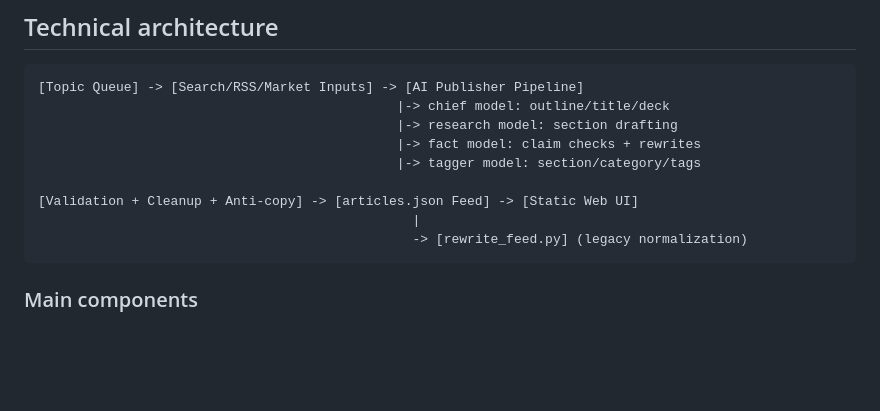
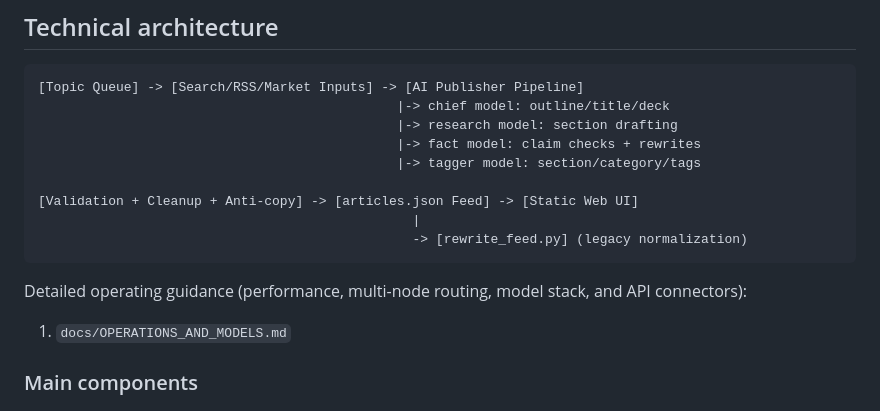
Before and after one commit to raym33/ainews, a Markdown page: README.md, the part around the change. Rendered like a GitHub page; blank space fills up the shorter version.

Commit message:
docs: add operations and model planning guide

````diff
--- a/README.md
+++ b/README.md
@@ -61,6 +61,9 @@ Core product behavior:
                                                 |
                                                 -> [rewrite_feed.py] (legacy normalization)
 ```
+
+Detailed operating guidance (performance, multi-node routing, model stack, and API connectors):
+1. `docs/OPERATIONS_AND_MODELS.md`
 
 ### Main components
 1. `newsroom/ai_publisher.py`
````
Also changed, not shown: docs/OPERATIONS_AND_MODELS.md (added, +110 -0 lines).
